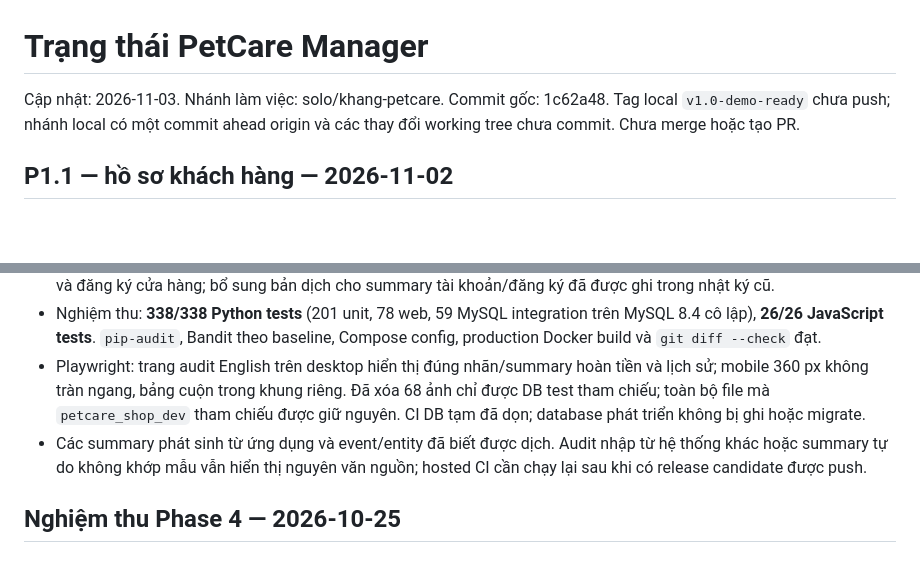
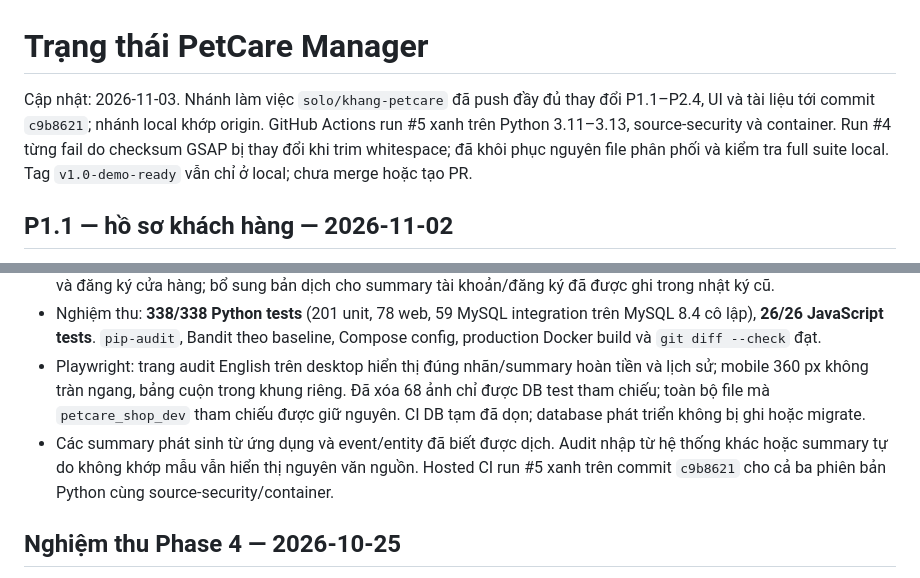
Before and after one commit to KhangBon18/petcare-manager, a Markdown page: docs/project_status.md, 2 parts joined by grey strips. GitHub-like rendering; blank space fills up the shorter version.

Commit message:
docs: record hosted CI success and branch state

```diff
--- a/docs/project_status.md
+++ b/docs/project_status.md
@@ -1,6 +1,6 @@
 # Trạng thái PetCare Manager
 
-Cập nhật: 2026-11-03. Nhánh làm việc: solo/khang-petcare. Commit gốc: 1c62a48. Tag local `v1.0-demo-ready` chưa push; nhánh local có một commit ahead origin và các thay đổi working tree chưa commit. Chưa merge hoặc tạo PR.
+Cập nhật: 2026-11-03. Nhánh làm việc `solo/khang-petcare` đã push đầy đủ thay đổi P1.1–P2.4, UI và tài liệu tới commit `c9b8621`; nhánh local khớp origin. GitHub Actions run #5 xanh trên Python 3.11–3.13, source-security và container. Run #4 từng fail do checksum GSAP bị thay đổi khi trim whitespace; đã khôi phục nguyên file phân phối và kiểm tra full suite local. Tag `v1.0-demo-ready` vẫn chỉ ở local; chưa merge hoặc tạo PR.
 
 ## P1.1 — hồ sơ khách hàng — 2026-11-02
 
@@ -56,7 +56,7 @@ Cập nhật: 2026-11-03. Nhánh làm việc: solo/khang-petcare. Commit gốc:
 - Hoàn thiện nhãn sự kiện và đối tượng audit cho hoàn tiền, đơn nhập, nhà cung cấp, bàn giao owner, cập nhật tài khoản và đăng ký cửa hàng; bổ sung bản dịch cho summary tài khoản/đăng ký đã được ghi trong nhật ký cũ.
 - Nghiệm thu: **338/338 Python tests** (201 unit, 78 web, 59 MySQL integration trên MySQL 8.4 cô lập), **26/26 JavaScript tests**. `pip-audit`, Bandit theo baseline, Compose config, production Docker build và `git diff --check` đạt.
 - Playwright: trang audit English trên desktop hiển thị đúng nhãn/summary hoàn tiền và lịch sử; mobile 360 px không tràn ngang, bảng cuộn trong khung riêng. Đã xóa 68 ảnh chỉ được DB test tham chiếu; toàn bộ file mà `petcare_shop_dev` tham chiếu được giữ nguyên. CI DB tạm đã dọn; database phát triển không bị ghi hoặc migrate.
-- Các summary phát sinh từ ứng dụng và event/entity đã biết được dịch. Audit nhập từ hệ thống khác hoặc summary tự do không khớp mẫu vẫn hiển thị nguyên văn nguồn; hosted CI cần chạy lại sau khi có release candidate được push.
+- Các summary phát sinh từ ứng dụng và event/entity đã biết được dịch. Audit nhập từ hệ thống khác hoặc summary tự do không khớp mẫu vẫn hiển thị nguyên văn nguồn. Hosted CI run #5 xanh trên commit `c9b8621` cho cả ba phiên bản Python cùng source-security/container.
 
 ## Nghiệm thu Phase 4 — 2026-10-25
 
```
Also changed, not shown: docs/pending_tasks.md (+3 -3 lines), docs/release_checklist.md (+3 -3 lines).
